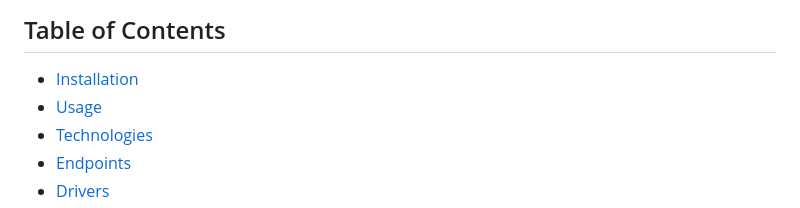
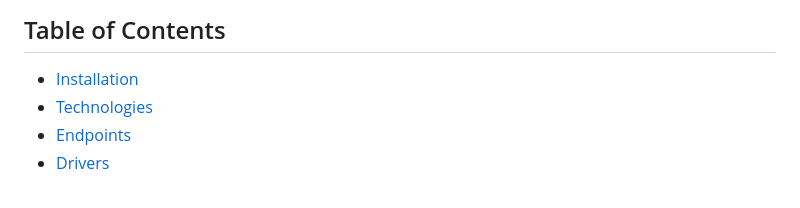
Before and after one commit to GiorgiMatcharashvili/MyCurrency, a Markdown page: README.md, the part around the change. Rendered like a GitHub page.

Commit message:
docs(jira_task_id):fix readme.md.

```diff
--- a/README.md
+++ b/README.md
@@ -8,7 +8,6 @@ With support for EUR, CHF, USD, and GBP as available currencies, MyCurrency offe
 ## Table of Contents
 
 - [Installation](#installation)
-- [Usage](#usage)
 - [Technologies](#Technologies)
 - [Endpoints](#Endpoints)
 - [Drivers](#Drivers)
```
